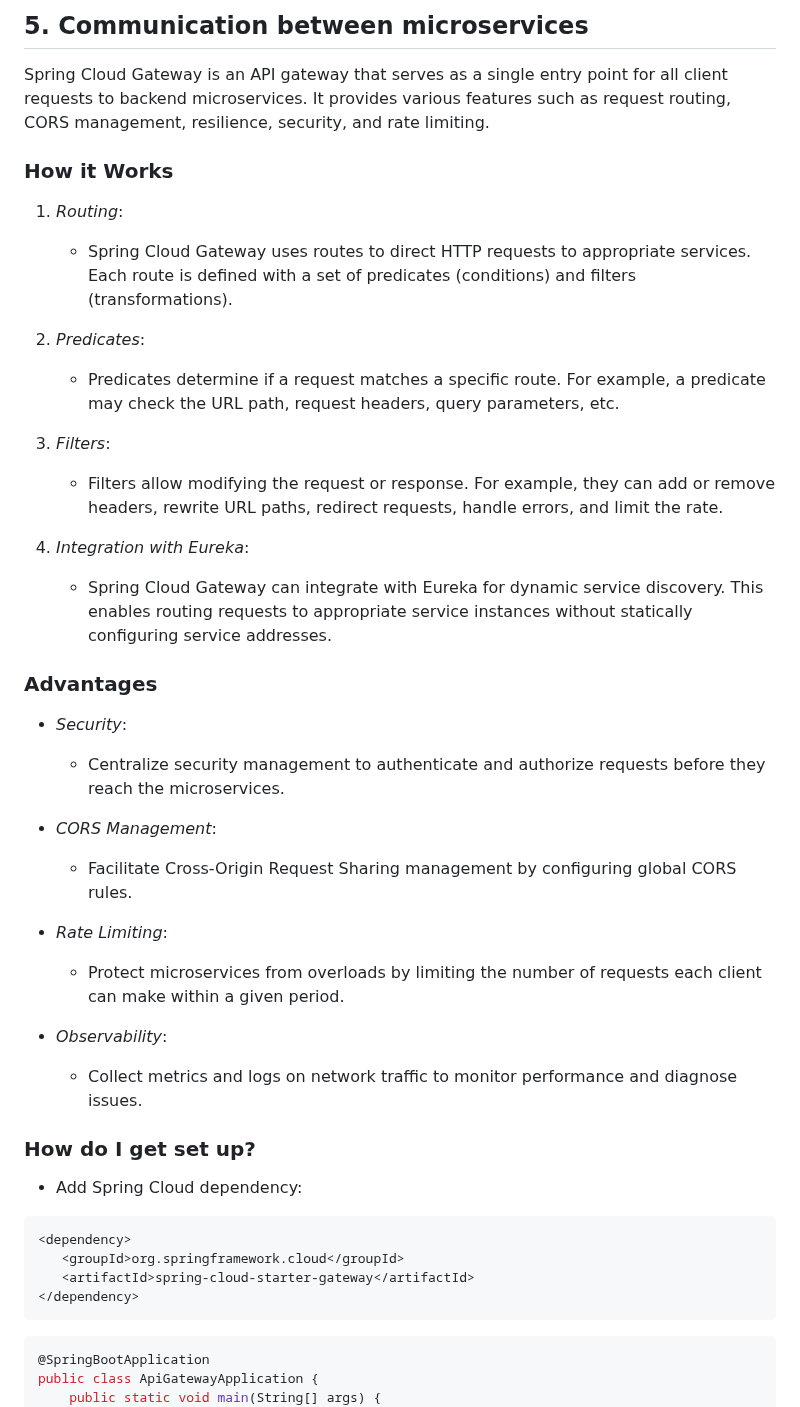
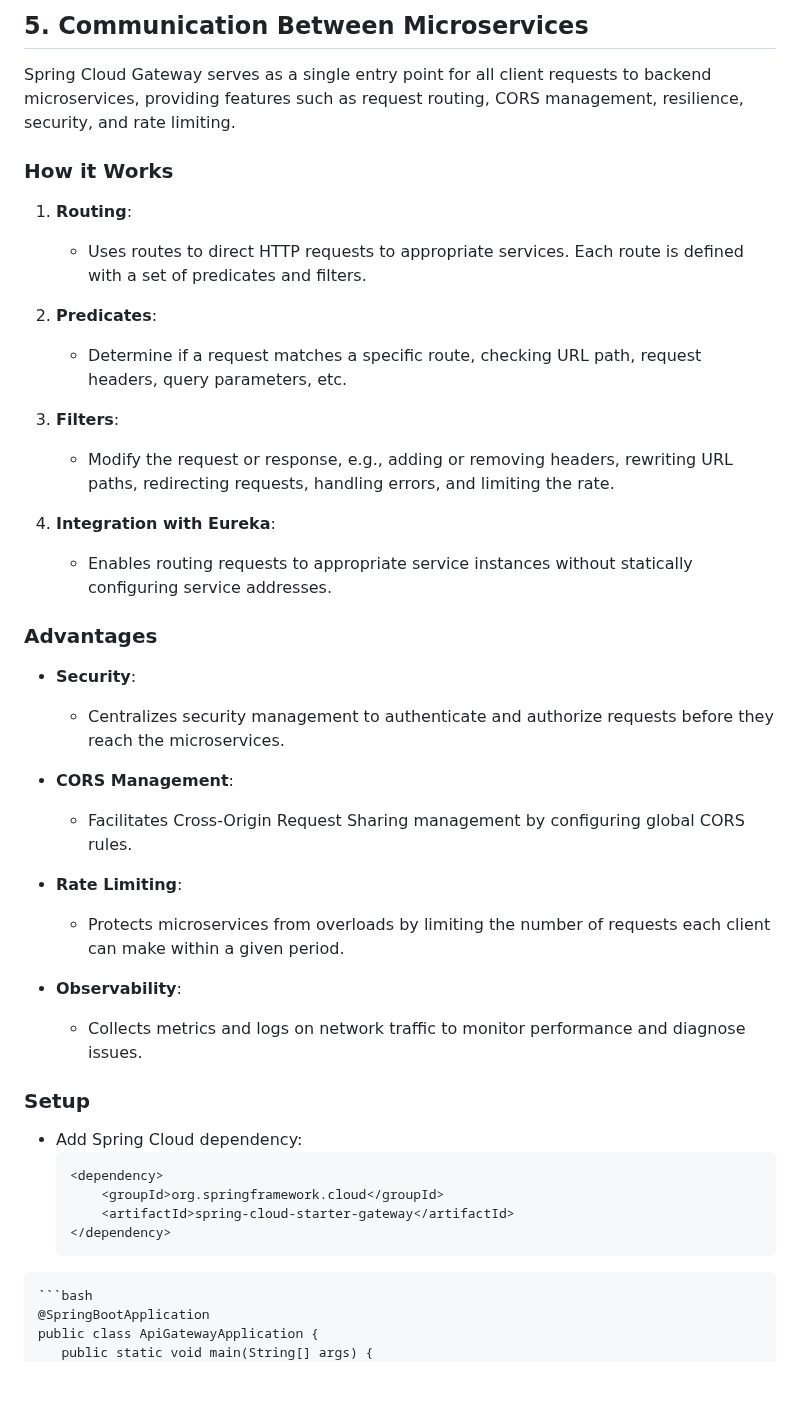
Before and after one commit to m-elhamlaoui/SpaceNews, a Markdown page: README.md, the part around one of its changes. Rendered like a GitHub page; blank space fills up the shorter version.

````diff
--- a/README.md
+++ b/README.md
@@ -80,42 +85,42 @@ Sequence Diagram
 
-## 5. Communication between microservices
-Spring Cloud Gateway is an API gateway that serves as a single entry point for all client requests to backend microservices. It provides various features such as request routing, CORS management, resilience, security, and rate limiting.
+## 5. Communication Between Microservices
+Spring Cloud Gateway serves as a single entry point for all client requests to backend microservices, providing features such as request routing, CORS management, resilience, security, and rate limiting.
 
 ### How it Works
 
-1. *Routing*:
-    - Spring Cloud Gateway uses routes to direct HTTP requests to appropriate services. Each route is defined with a set of predicates (conditions) and filters (transformations).
+1. **Routing**:
+   - Uses routes to direct HTTP requests to appropriate services. Each route is defined with a set of predicates and filters.
 
-2. *Predicates*:
-    - Predicates determine if a request matches a specific route. For example, a predicate may check the URL path, request headers, query parameters, etc.
+2. **Predicates**:
+   - Determine if a request matches a specific route, checking URL path, request headers, query parameters, etc.
 
-3. *Filters*:
-    - Filters allow modifying the request or response. For example, they can add or remove headers, rewrite URL paths, redirect requests, handle errors, and limit the rate.
+3. **Filters**:
+   - Modify the request or response, e.g., adding or removing headers, rewriting URL paths, redirecting requests, handling errors, and limiting the rate.
 
-4. *Integration with Eureka*:
-    - Spring Cloud Gateway can integrate with Eureka for dynamic service discovery. This enables routing requests to appropriate service instances without statically configuring service addresses.
+4. **Integration with Eureka**:
+   - Enables routing requests to appropriate service instances without statically configuring service addresses.
 
 ### Advantages
 
-- *Security*:
-    - Centralize security management to authenticate and authorize requests before they reach the microservices.
+- **Security**:
+  - Centralizes security management to authenticate and authorize requests before they reach the microservices.
 
-- *CORS Management*:
-    - Facilitate Cross-Origin Request Sharing management by configuring global CORS rules.
+- **CORS Management**:
+  - Facilitates Cross-Origin Request Sharing management by configuring global CORS rules.
 
-- *Rate Limiting*:
-    - Protect microservices from overloads by limiting the number of requests each client can make within a given period.
+- **Rate Limiting**:
+  - Protects microservices from overloads by limiting the number of requests each client can make within a given period.
 
-- *Observability*:
-    - Collect metrics and logs on network traffic to monitor performance and diagnose issues.
+- **Observability**:
+  - Collects metrics and logs on network traffic to monitor performance and diagnose issues.
 
-### How do I get set up?
+### Setup
 - Add Spring Cloud dependency:
- ```xml
- <dependency>
-    <groupId>org.springframework.cloud</groupId>
-    <artifactId>spring-cloud-starter-gateway</artifactId>
- </dependency>
+  ```xml
+  <dependency>
+      <groupId>org.springframework.cloud</groupId>
+      <artifactId>spring-cloud-starter-gateway</artifactId>
+  </dependency>
  ```
 ```bash
 @SpringBootApplication
````
Also changed, not shown: other parts of README.md (+46 -41 lines).
